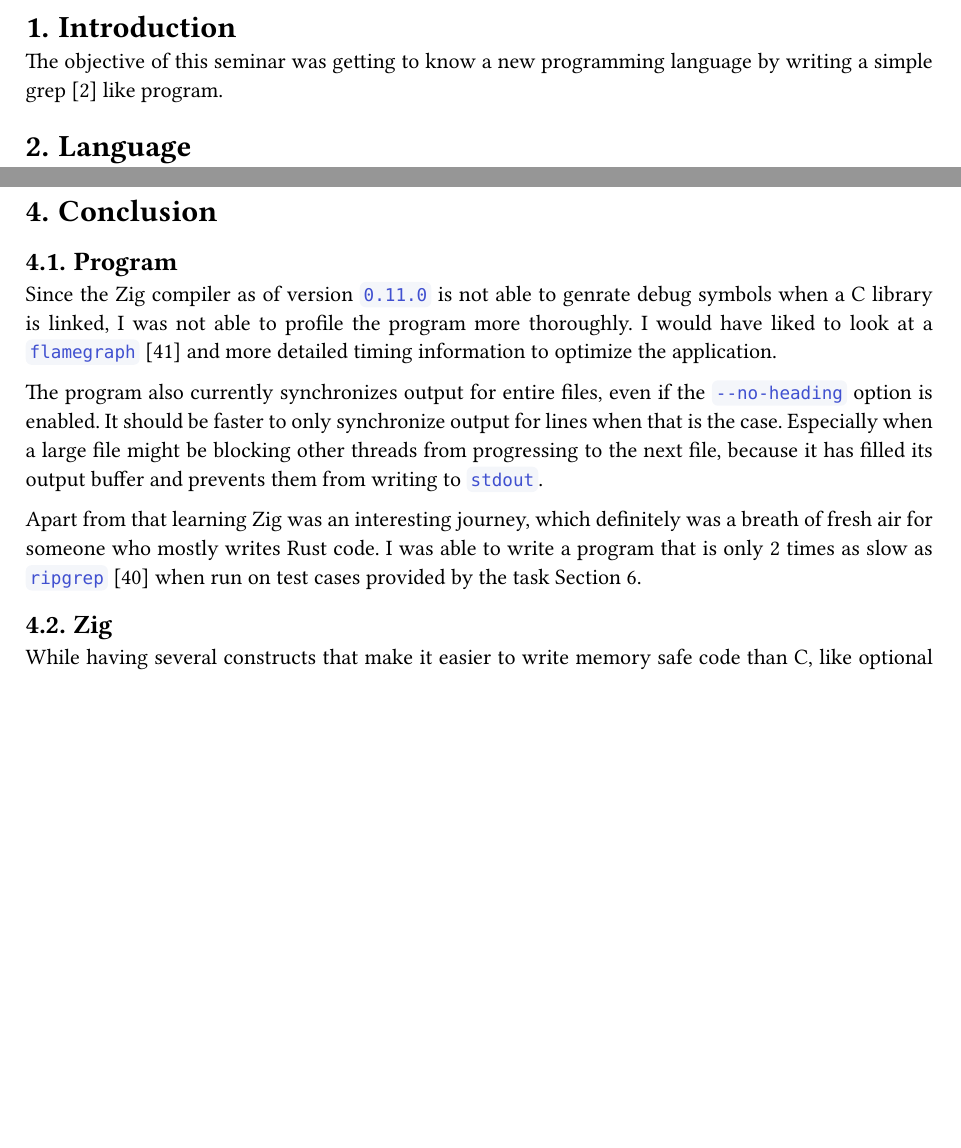
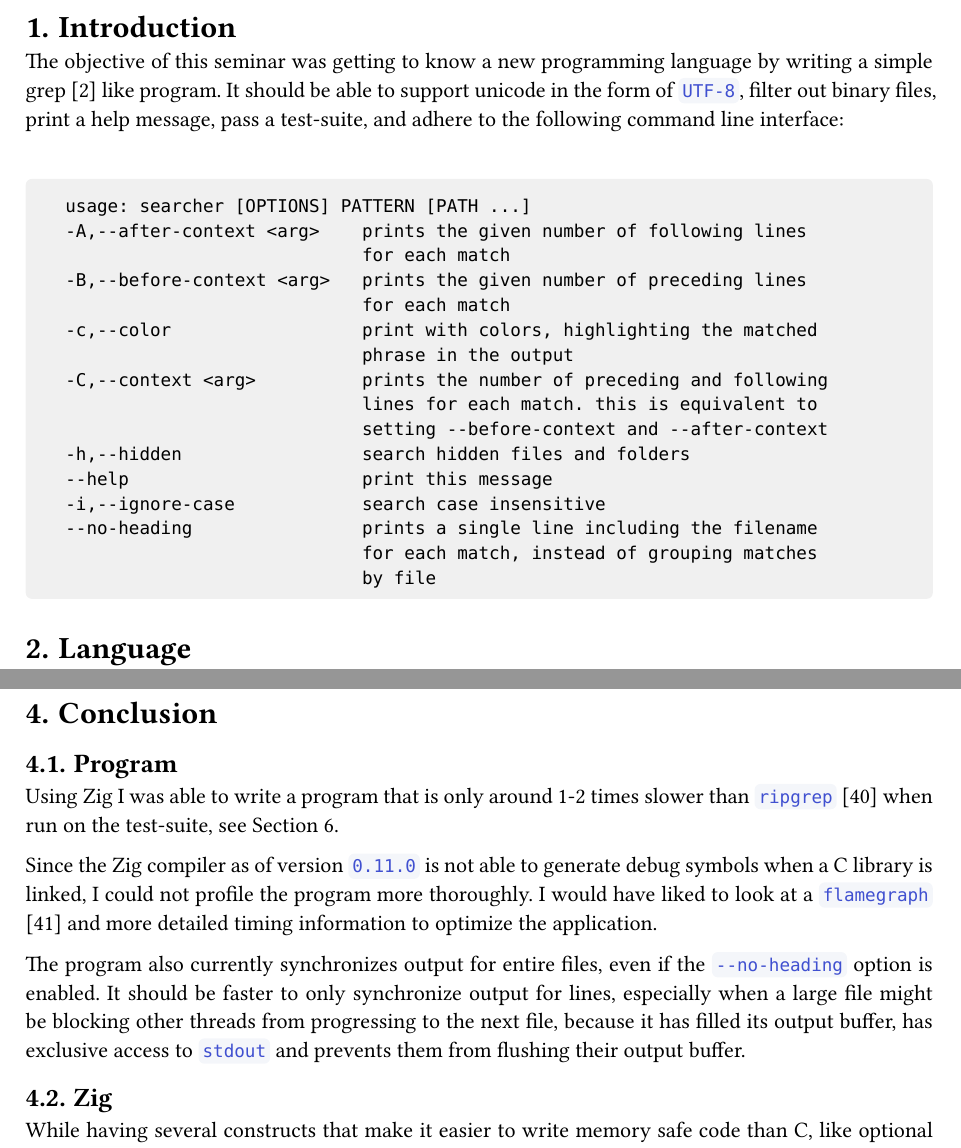
Before and after one commit to saecki/zig-grep, a Typst document (paper/paper.typ): two parts of pages 3 and 16 of 20 before the commit and two parts of pages 3 and 17 of 21 after it, joined at a grey line, cut so that both start at the same text, the shorter picture padded with empty space. The pictures show the PDF file paper/paper.pdf that the author committed with the source.

Commit message:
paper: introduction and benchmarks

````diff
--- a/paper/paper.typ
+++ b/paper/paper.typ
@@ -36,7 +36,26 @@
 #set par(justify: true)
 
 = Introduction
-The objective of this seminar was getting to know a new programming language by writing a simple grep @grep like program.
+The objective of this seminar was getting to know a new programming language by writing a simple grep @grep like program. It should be able to support unicode in the form of `UTF-8`, filter out binary files, print a help message, pass a test-suite, and adhere to the following command line interface:
+
+#output[```
+usage: searcher [OPTIONS] PATTERN [PATH ...]
+-A,--after-context <arg>    prints the given number of following lines
+                            for each match
+-B,--before-context <arg>   prints the given number of preceding lines
+                            for each match
+-c,--color                  print with colors, highlighting the matched
+                            phrase in the output
+-C,--context <arg>          prints the number of preceding and following
+                            lines for each match. this is equivalent to
+                            setting --before-context and --after-context
+-h,--hidden                 search hidden files and folders
+--help                      print this message
+-i,--ignore-case            search case insensitive
+--no-heading                prints a single line including the filename
+                            for each match, instead of grouping matches
+                            by file
+```]
 
 = Language
 Zig is a general-purpose compiled systems programming language @ziglang.
@@ -553,11 +572,11 @@ I was not able to find a github issue or a pull request related to this bug, but
 
 = Conclusion
 == Program
-Since the Zig compiler as of version `0.11.0` is not able to genrate debug symbols when a C library is linked, I was not able to profile the program more thoroughly. I would have liked to look at a `flamegraph` @flamegraph and more detailed timing information to optimize the application.
+Using Zig I was able to write a program that is only around 1-2 times slower than `ripgrep` @ripgrep when run on the test-suite, see @bench.
 
-The program also currently synchronizes output for entire files, even if the `--no-heading` option is enabled. It should be faster to only synchronize output for lines when that is the case. Especially when a large file might be blocking other threads from progressing to the next file, because it has filled its output buffer and prevents them from writing to `stdout`.
+Since the Zig compiler as of version `0.11.0` is not able to generate debug symbols when a C library is linked, I could not profile the program more thoroughly. I would have liked to look at a `flamegraph` @flamegraph and more detailed timing information to optimize the application.
 
-Apart from that learning Zig was an interesting journey, which definitely was a breath of fresh air for someone who mostly writes Rust code. I was able to write a program that is only 2 times as slow as `ripgrep` @ripgrep when run on test cases provided by the task @bench.
+The program also currently synchronizes output for entire files, even if the `--no-heading` option is enabled. It should be faster to only synchronize output for lines, especially when a large file might be blocking other threads from progressing to the next file, because it has filled its output buffer, has exclusive access to `stdout` and prevents them from flushing their output buffer.
 
 == Zig
 While having several constructs that make it easier to write memory safe code than C, like optional types, `defer` statements, or a slice type with a length field, Zig is still an unsafe language regarding memory management. Compared to managed languages with garbage collectors or Rust that has hard rules in place to avoid double frees, data races, and to some degree memory leaks, a program written in Zig still places a burden on the programmer to avoid memory related bugs.
````
Also changed, not shown: paper/paper.pdf, paper/paper.typ (3 more changed lines).
